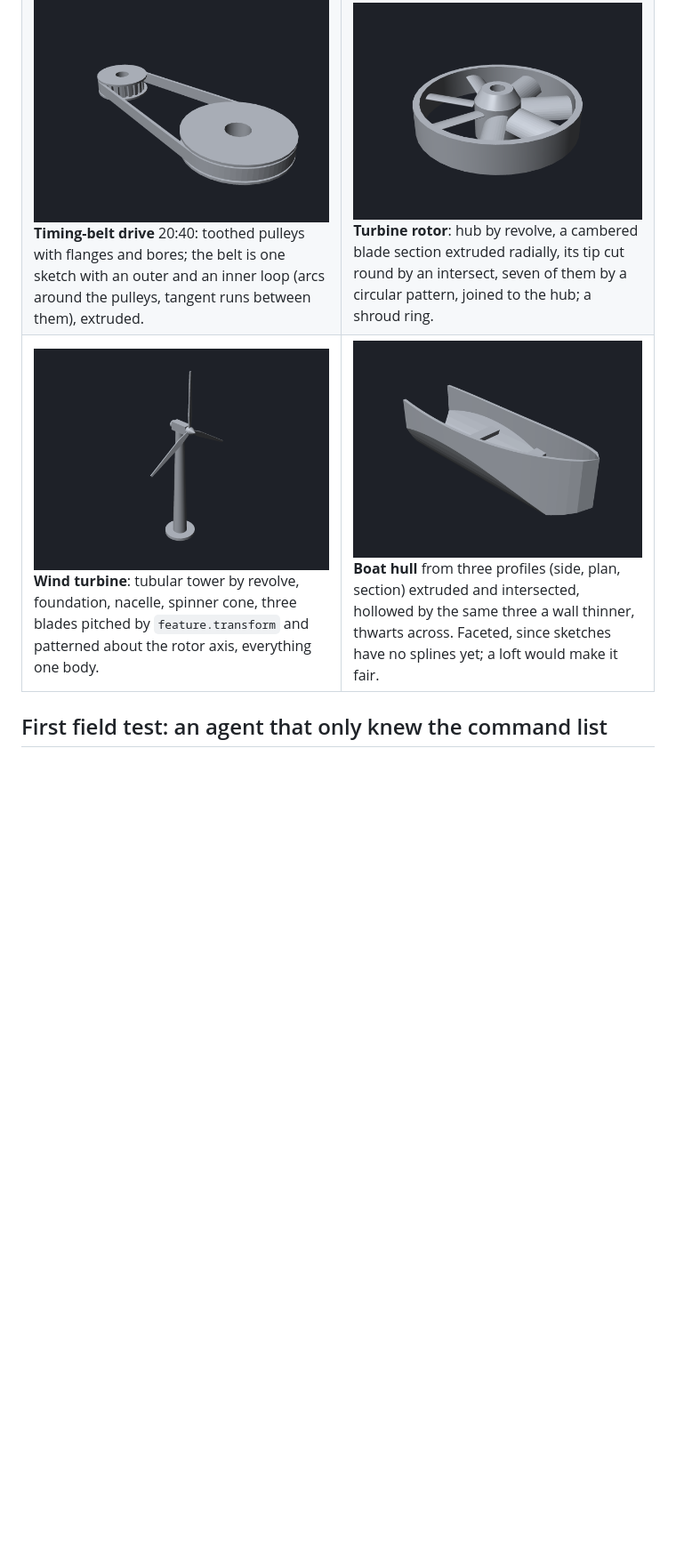
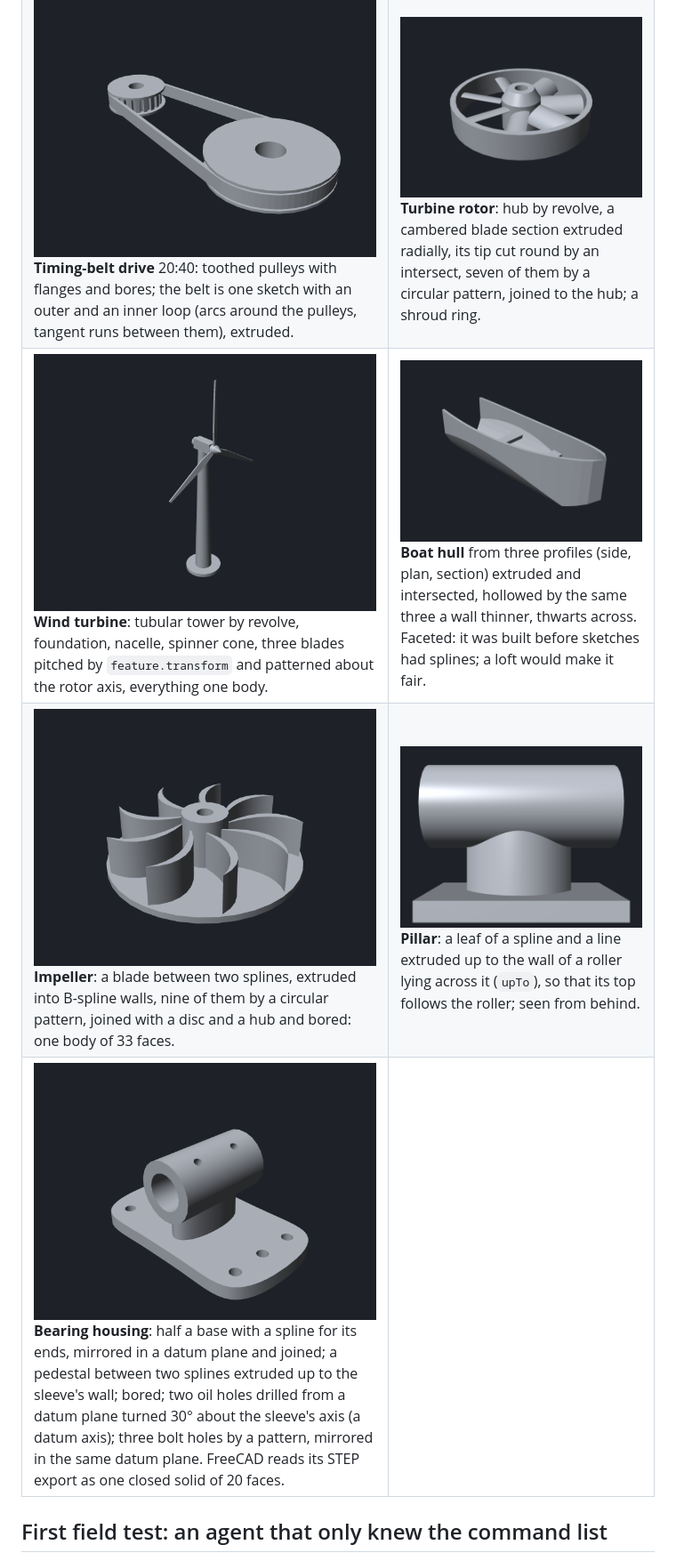
Before and after one commit to johancoppens/3dcraft, a Markdown page: README.md, the part around one of its changes. Shown at 89% size. Drawn GitHub-style; pictures changed too: docs/showcase/housing.png (added), docs/showcase/impeller.png (added), docs/showcase/pillar.png (added); blank space fills up the shorter version.

```diff
--- a/README.md
+++ b/README.md
@@ -53,7 +56,9 @@ target/release/craft3d-cli run --new '{"units":"mm"}' --script docs/showcase/gea
 |---|---|
 | ![Spur gear](docs/showcase/gear.png) **Spur gear**, module 2, 24 teeth: the involute flanks as one closed polyline of 336 points, extruded; hub, bore and keyway by booleans. | ![Gear pair](docs/showcase/gearpair.png) **Gear pair** 24:12 in mesh: the pinion turned by half a tooth, its shaft joined; `document.check` with `deep` finds no interference. |
 | ![Timing belt drive](docs/showcase/belt.png) **Timing-belt drive** 20:40: toothed pulleys with flanges and bores; the belt is one sketch with an outer and an inner loop (arcs around the pulleys, tangent runs between them), extruded. | ![Turbine rotor](docs/showcase/turbine.png) **Turbine rotor**: hub by revolve, a cambered blade section extruded radially, its tip cut round by an intersect, seven of them by a circular pattern, joined to the hub; a shroud ring. |
-| ![Wind turbine](docs/showcase/windmill.png) **Wind turbine**: tubular tower by revolve, foundation, nacelle, spinner cone, three blades pitched by `feature.transform` and patterned about the rotor axis, everything one body. | ![Boat hull](docs/showcase/hull.png) **Boat hull** from three profiles (side, plan, section) extruded and intersected, hollowed by the same three a wall thinner, thwarts across. Faceted, since sketches have no splines yet; a loft would make it fair. |
+| ![Wind turbine](docs/showcase/windmill.png) **Wind turbine**: tubular tower by revolve, foundation, nacelle, spinner cone, three blades pitched by `feature.transform` and patterned about the rotor axis, everything one body. | ![Boat hull](docs/showcase/hull.png) **Boat hull** from three profiles (side, plan, section) extruded and intersected, hollowed by the same three a wall thinner, thwarts across. Faceted: it was built before sketches had splines; a loft would make it fair. |
+| ![Impeller](docs/showcase/impeller.png) **Impeller**: a blade between two splines, extruded into B-spline walls, nine of them by a circular pattern, joined with a disc and a hub and bored: one body of 33 faces. | ![Pillar under a roller](docs/showcase/pillar.png) **Pillar**: a leaf of a spline and a line extruded up to the wall of a roller lying across it (`upTo`), so that its top follows the roller; seen from behind. |
+| ![Bearing housing](docs/showcase/housing.png) **Bearing housing**: half a base with a spline for its ends, mirrored in a datum plane and joined; a pedestal between two splines extruded up to the sleeve's wall; bored; two oil holes drilled from a datum plane turned 30° about the sleeve's axis (a datum axis); three bolt holes by a pattern, mirrored in the same datum plane. FreeCAD reads its STEP export as one closed solid of 20 faces. | |
 
 ## First field test: an agent that only knew the command list
 
```
Also changed, not shown: other parts of README.md (+14 -11 lines), 6 other files.
